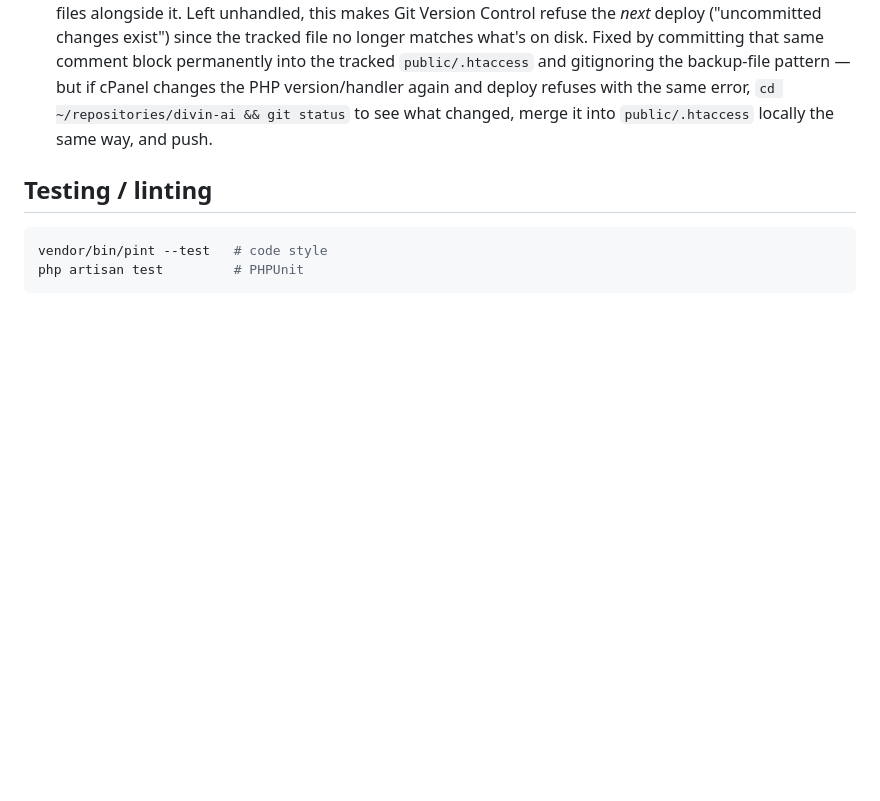
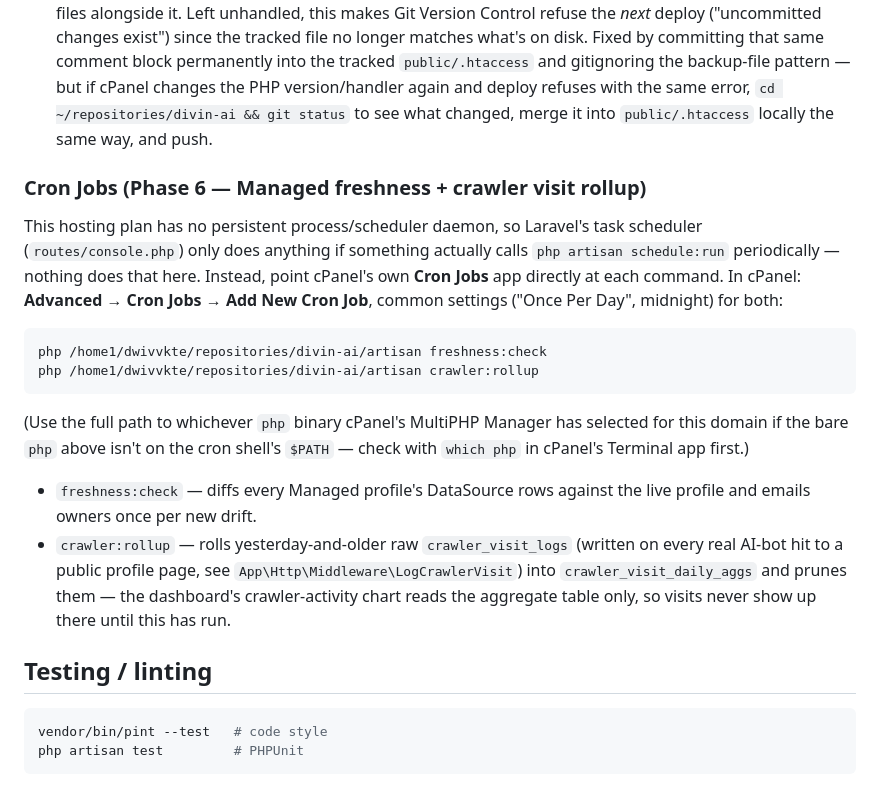
Before and after one commit to divin-ai-app/divin, a Markdown page: README.md, the part around the change. Rendered like a GitHub page; blank space fills up the shorter version.

Commit message:
Document cPanel Cron Job setup for the two Phase 6 commands
freshness:check and crawler:rollup need to actually run somewhere —
this hosting plan has no scheduler daemon, so routes/console.php's
schedule entries are inert without something external calling them.
Documents the direct cPanel Cron Job setup instead.

````diff
--- a/README.md
+++ b/README.md
@@ -79,6 +79,32 @@ Confirmed quirks of this specific hosting environment, already handled by
   to see what changed, merge it into `public/.htaccess` locally the same
   way, and push.
 
+### Cron Jobs (Phase 6 — Managed freshness + crawler visit rollup)
+
+This hosting plan has no persistent process/scheduler daemon, so Laravel's
+task scheduler (`routes/console.php`) only does anything if something
+actually calls `php artisan schedule:run` periodically — nothing does that
+here. Instead, point cPanel's own **Cron Jobs** app directly at each
+command. In cPanel: **Advanced → Cron Jobs → Add New Cron Job**, common
+settings ("Once Per Day", midnight) for both:
+
+```bash
+php /home1/dwivvkte/repositories/divin-ai/artisan freshness:check
+php /home1/dwivvkte/repositories/divin-ai/artisan crawler:rollup
+```
+
+(Use the full path to whichever `php` binary cPanel's MultiPHP Manager has
+selected for this domain if the bare `php` above isn't on the cron shell's
+`$PATH` — check with `which php` in cPanel's Terminal app first.)
+
+- `freshness:check` — diffs every Managed profile's DataSource rows against
+  the live profile and emails owners once per new drift.
+- `crawler:rollup` — rolls yesterday-and-older raw `crawler_visit_logs`
+  (written on every real AI-bot hit to a public profile page, see
+  `App\Http\Middleware\LogCrawlerVisit`) into `crawler_visit_daily_aggs`
+  and prunes them — the dashboard's crawler-activity chart reads the
+  aggregate table only, so visits never show up there until this has run.
+
 ## Testing / linting
 
 ```bash
````
